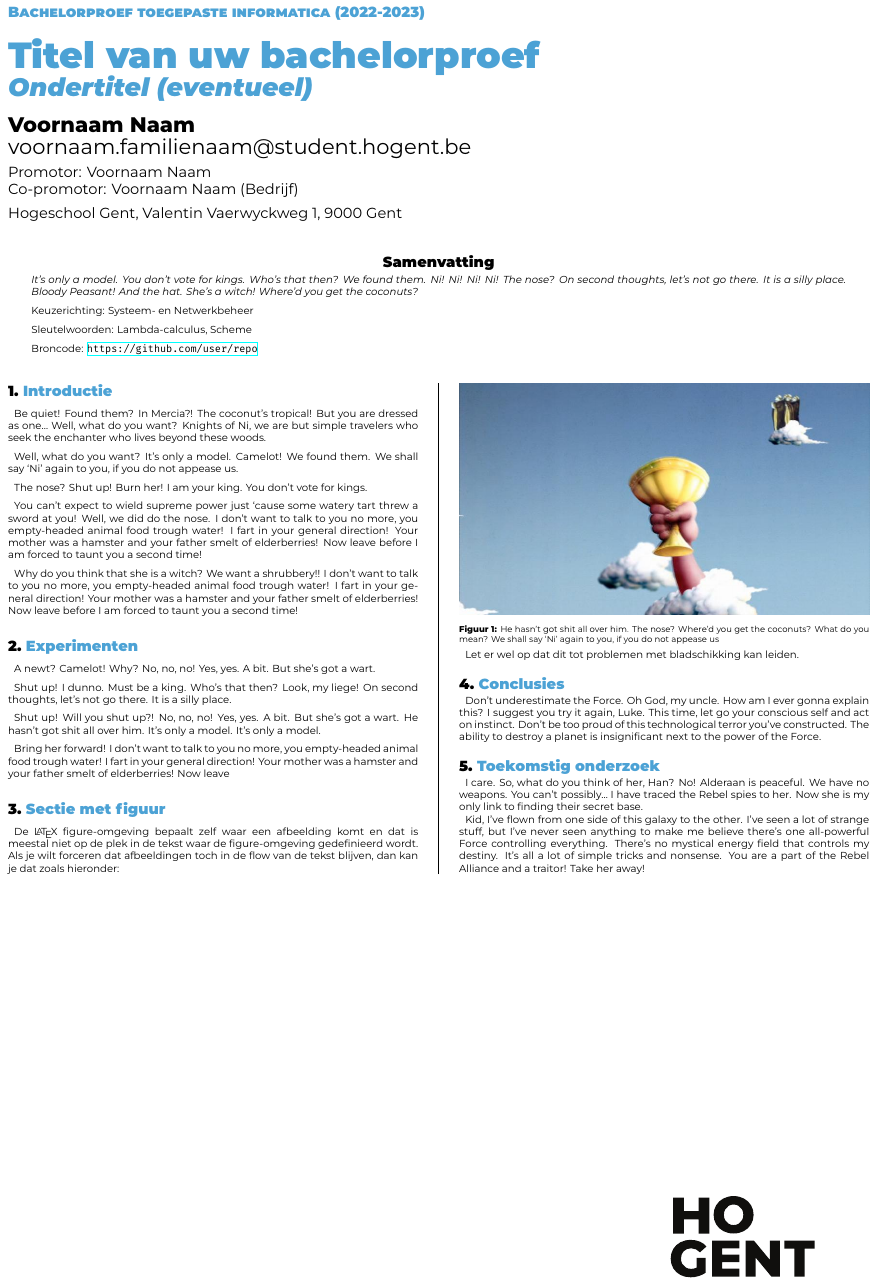
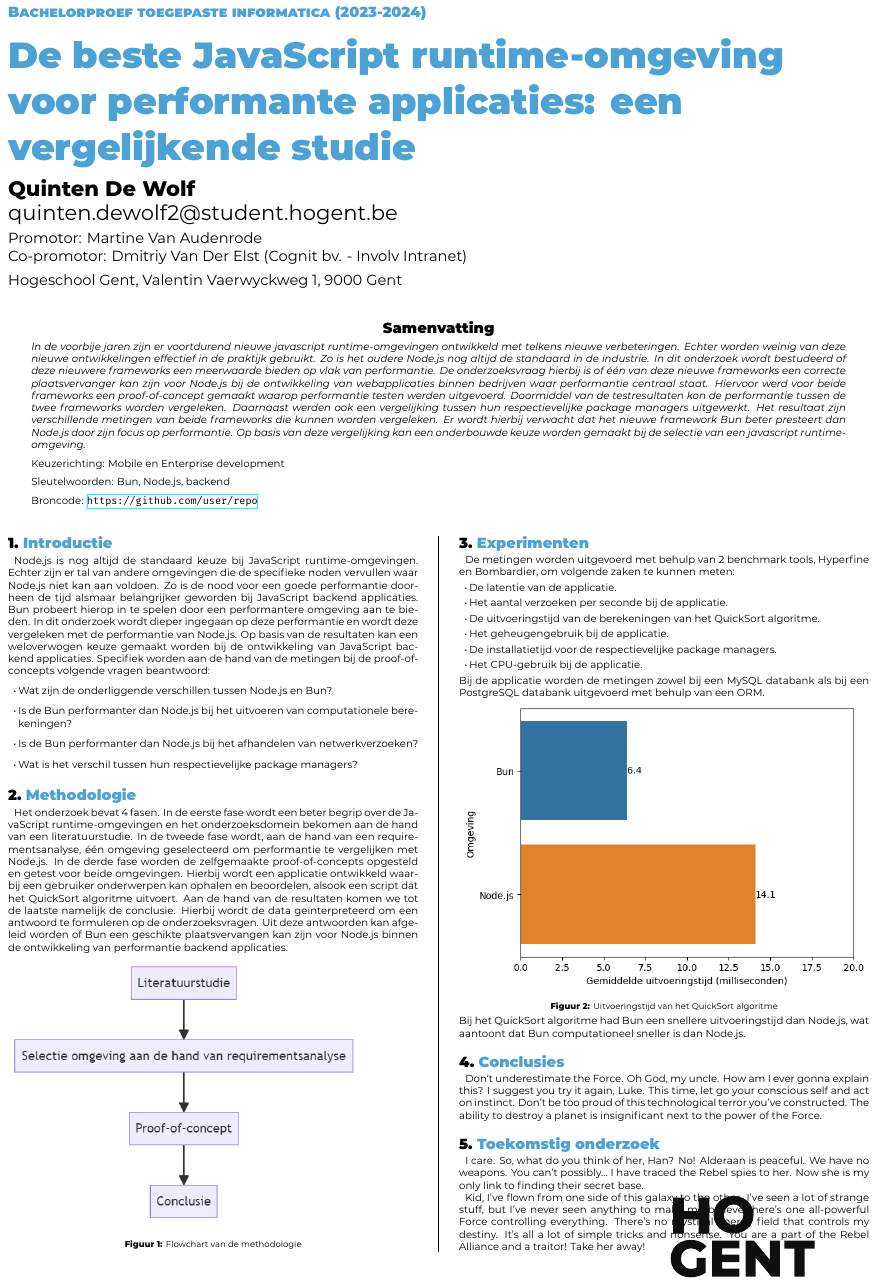
Before and after one commit to QuintenDW/bachelorproef, a LaTeX poster (poster/conference_poster.tex): the whole page. Compiled offline with XeLaTeX.

Commit message:
Aanmaken poster

```diff
--- a/poster/conference_poster.tex
+++ b/poster/conference_poster.tex
@@ -13,17 +13,17 @@
 \institution{Hogeschool Gent, Valentin Vaerwyckweg 1, 9000 Gent}
 
 % Info over de bachelorproef
-\title{Titel van uw bachelorproef}
-\subtitle{Ondertitel (eventueel)}
-\author{Voornaam Naam}
-\email{voornaam.familienaam@student.hogent.be}
-\supervisor{Voornaam Naam}
-\cosupervisor{Voornaam Naam (Bedrijf)}
+\title{De beste JavaScript runtime-omgeving voor performante applicaties: een vergelijkende studie}
+% \subtitle{Ondertitel (eventueel)}
+\author{Quinten De Wolf}
+\email{quinten.dewolf2@student.hogent.be}
+\supervisor{Martine Van Audenrode}
+\cosupervisor{Dmitriy Van Der Elst (Cognit bv. - Involv Intranet)}
 
 % Indien ingevuld, wordt deze informatie toegevoegd aan het einde van de
 % abstract. Zet in commentaar als je dit niet wilt.
-\specialisation{Systeem- en Netwerkbeheer}
-\keywords{Lambda-calculus, Scheme}
+\specialisation{Mobile en Enterprise development}
+\keywords{Bun, Node.js, backend}
 \projectrepo{https://github.com/user/repo}
 
 \begin{document}
@@ -31,46 +31,71 @@
 \maketitle
 
 \begin{abstract}
-It's only a model.
-You don't vote for kings. Who's that then? We found them. Ni! Ni! Ni! Ni!
-The nose? On second thoughts, let's not go there. It is a silly place. Bloody Peasant! And the hat. She's a witch! Where'd you get the coconuts?
+In de voorbije jaren zijn er voortdurend nieuwe javascript runtime-omgevingen ontwikkeld met telkens nieuwe verbeteringen.
+Echter worden weinig van deze nieuwe ontwikkelingen effectief in de praktijk gebruikt.
+Zo is het oudere Node.js nog altijd de standaard in de industrie.
+In dit onderzoek wordt bestudeerd of deze nieuwere frameworks een meerwaarde bieden op vlak van performantie.
+De onderzoeksvraag hierbij is of één van deze nieuwe frameworks
+een correcte plaatsvervanger kan zijn voor Node.js bij de ontwikkeling van webapplicaties binnen bedrijven
+waar performantie centraal staat.
+Hiervoor werd voor beide frameworks een proof-of-concept gemaakt waarop performantie testen werden uitgevoerd.
+Doormiddel van de testresultaten kon de performantie tussen de twee frameworks worden vergeleken.
+Daarnaast werden ook een vergelijking tussen hun respectievelijke package managers uitgewerkt.
+Het resultaat zijn verschillende metingen van beide frameworks die kunnen worden vergeleken.
+Er wordt hierbij verwacht dat het nieuwe framework Bun beter presteert dan Node.js door zijn focus op performantie.
+Op basis van deze vergelijking kan een onderbouwde keuze worden gemaakt bij de selectie van een javascript runtime-omgeving.
 \end{abstract}
 
 \begin{multicols}{2} % This is how many columns your poster will be broken into, a portrait poster is generally split into 2 columns
 
 \section{Introductie}
+Node.js is nog altijd de standaard keuze bij JavaScript runtime-omgevingen.
+Echter zijn er tal van andere omgevingen die de specifieke noden vervullen waar Node.js niet kan aan voldoen.
+Zo is de nood voor een goede performantie doorheen de tijd alsmaar belangrijker geworden bij JavaScript backend applicaties.
+Bun probeert hierop in te spelen door een performantere omgeving aan te bieden.
+In dit onderzoek wordt dieper ingegaan op deze performantie en wordt deze vergeleken met de performantie van Node.js.
+Op basis van de resultaten kan een weloverwogen keuze gemaakt worden bij de ontwikkeling van JavaScript backend applicaties.
+Specifiek worden aan de hand van de metingen bij de proof-of-concepts volgende vragen beantwoord:
+\begin{itemize}
+  \item Wat zijn de onderliggende verschillen tussen Node.js en Bun?
+  \item Is de Bun performanter dan Node.js bij het uitvoeren van computationele berekeningen?
+  \item Is de Bun performanter dan Node.js bij het afhandelen van netwerkverzoeken?
+  \item Wat is het verschil tussen hun respectievelijke package managers?
+\end{itemize}
+\section{Methodologie}
+Het onderzoek bevat 4 fasen.
+In de eerste fase wordt een beter begrip over de JavaScript runtime-omgevingen en het onderzoeksdomein bekomen aan de hand van een literatuurstudie.
+In de tweede fase wordt, aan de hand van een requirementsanalyse, één omgeving geselecteerd om performantie te vergelijken met Node.js.
+In de derde fase worden de zelfgemaakte proof-of-concepts opgesteld en getest voor beide omgevingen.
+Hierbij wordt een applicatie ontwikkeld waarbij een gebruiker onderwerpen kan ophalen en beoordelen, alsook een script dat het QuickSort algoritme uitvoert.
+Aan de hand van de resultaten komen we tot de laatste namelijk de conclusie. Hierbij wordt de data geïnterpreteerd om een antwoord te formuleren op de onderzoeksvragen.
+Uit deze antwoorden kan afgeleid worden of Bun een geschikte plaatsvervangen kan zijn voor Node.js binnen de ontwikkeling van performantie backend applicaties.
+\begin{center}
+  \captionsetup{type=figure}
+  \includegraphics[width=1.0\linewidth]{flowchart}
+  \captionof{figure}{Flowchart van de methodologie}
+\end{center}
 
-Be quiet! Found them? In Mercia?! The coconut's tropical! But you are dressed as one… Well, what do you want? Knights of Ni, we are but simple travelers who seek the enchanter who lives beyond these woods.
-
-Well, what do you want? It's only a model. Camelot! We found them. We shall say `Ni' again to you, if you do not appease us.
-
-The nose? Shut up! Burn her! I am your king. You don't vote for kings.
-
-You can't expect to wield supreme power just `cause some watery tart threw a sword at you! Well, we did do the nose. I don't want to talk to you no more, you empty-headed animal food trough water! I fart in your general direction! Your mother was a hamster and your father smelt of elderberries! Now leave before I am forced to taunt you a second time!
-
-Why do you think that she is a witch? We want a shrubbery!! I don't want to talk to you no more, you empty-headed animal food trough water! I fart in your general direction! Your mother was a hamster and your father smelt of elderberries! Now leave before I am forced to taunt you a second time!
 
 \section{Experimenten}
 
-A newt? Camelot! Why? No, no, no! Yes, yes. A bit. But she's got a wart.
-
-Shut up! I dunno. Must be a king. Who's that then? Look, my liege! On second thoughts, let's not go there. It is a silly place.
-
-Shut up! Will you shut up?! No, no, no! Yes, yes. A bit. But she's got a wart. He hasn't got shit all over him. It's only a model. It's only a model.
-
-Bring her forward! I don't want to talk to you no more, you empty-headed animal food trough water! I fart in your general direction! Your mother was a hamster and your father smelt of elderberries! Now leave
-
-\section{Sectie met figuur}
-
-De {\LaTeX} figure-omgeving bepaalt zelf waar een afbeelding komt en dat is meestal niet op de plek in de tekst waar de figure-omgeving gedefinieerd wordt. Als je wilt forceren dat afbeeldingen toch in de flow van de tekst blijven, dan kan je dat zoals hieronder:
-
+De metingen worden uitgevoerd met behulp van 2 benchmark tools, Hyperfine en Bombardier, om volgende zaken te kunnen meten:
+\begin{itemize}
+    \item De latentie van de applicatie.
+    \item Het aantal verzoeken per seconde bij de applicatie.
+    \item De uitvoeringstijd van de berekeningen van het QuickSort algoritme.
+    \item Het geheugengebruik bij de applicatie.
+    \item De installatietijd voor de respectievelijke package managers.
+    \item Het CPU-gebruik bij de applicatie.
+\end{itemize}
+Bij de applicatie worden de metingen zowel bij een MySQL databank als bij een PostgreSQL databank uitgevoerd met behulp van een ORM.
 \begin{center}
   \captionsetup{type=figure}
-  \includegraphics[width=1.0\linewidth]{grail}
-  \captionof{figure}{He hasn't got shit all over him. The nose? Where'd you get the coconuts? What do you mean? We shall say `Ni' again to you, if you do not appease us}
+  \includegraphics[width=1.0\linewidth]{scriptuitvoeringstijd}
+  \captionof{figure}{Uitvoeringstijd van het QuickSort algoritme}
 \end{center}
+Bij het QuickSort algoritme had Bun een snellere uitvoeringstijd dan Node.js, wat aantoont dat Bun computationeel sneller is dan Node.js.
 
-Let er wel op dat dit tot problemen met bladschikking kan leiden.
 
 \section{Conclusies}
 
```
Also changed, not shown: poster/graphics/flowchart.png (added), poster/graphics/scriptuitvoeringstijd.png (added), poster/conference_poster.tex (2 more changed lines), 1 other file.
